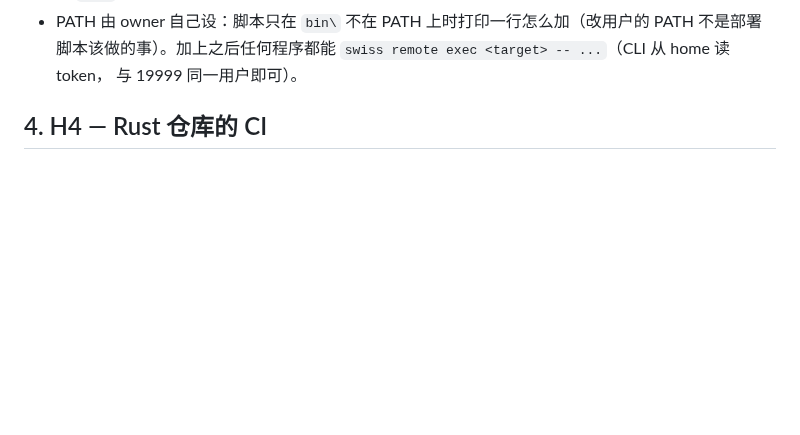
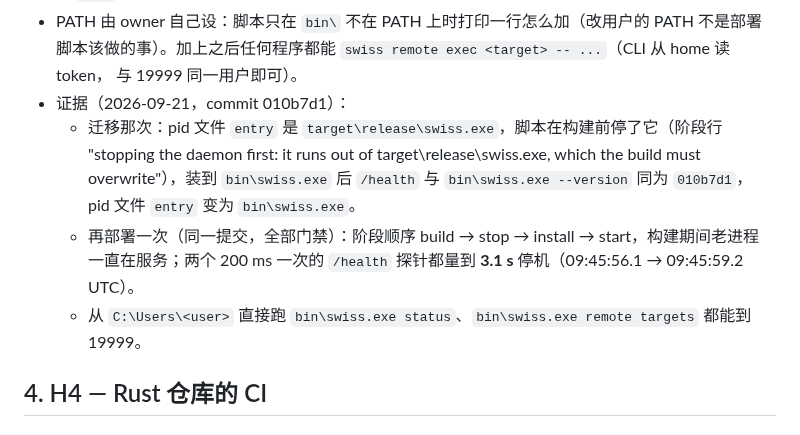
Before and after one commit to young1lin/swiss, a Markdown page: docs/16-operations-hardening-spec.md, the part around the change. GitHub-like rendering; blank space fills up the shorter version.

Commit message:
docs/16 §3.3: the two bin/ deploys on record - migration, then a 3.1 s outage on the normal path

```diff
--- a/docs/16-operations-hardening-spec.md
+++ b/docs/16-operations-hardening-spec.md
@@ -152,6 +152,14 @@ swiss remote 功能"。
 - PATH 由 owner 自己设：脚本只在 `bin\` 不在 PATH 上时打印一行怎么加（改用户的 PATH 不是部署
   脚本该做的事）。加上之后任何程序都能 `swiss remote exec <target> -- ...`（CLI 从 home 读 token，
   与 19999 同一用户即可）。
+- 证据（2026-09-21，commit 010b7d1）：
+  - 迁移那次：pid 文件 `entry` 是 `target\release\swiss.exe`，脚本在构建前停了它（阶段行
+    "stopping the daemon first: it runs out of target\release\swiss.exe, which the build must
+    overwrite"），装到 `bin\swiss.exe` 后 `/health` 与 `bin\swiss.exe --version` 同为 `010b7d1`，
+    pid 文件 `entry` 变为 `bin\swiss.exe`。
+  - 再部署一次（同一提交，全部门禁）：阶段顺序 build → stop → install → start，构建期间老进程
+    一直在服务；两个 200 ms 一次的 `/health` 探针都量到 **3.1 s** 停机（09:45:56.1 → 09:45:59.2 UTC）。
+  - 从 `C:\Users\<user>` 直接跑 `bin\swiss.exe status`、`bin\swiss.exe remote targets` 都能到 19999。
 
 ## 4. H4 — Rust 仓库的 CI
 
```
